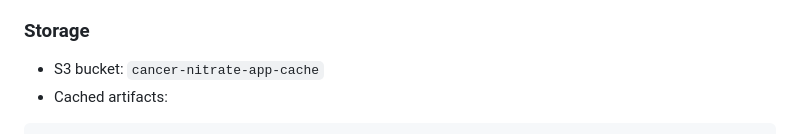
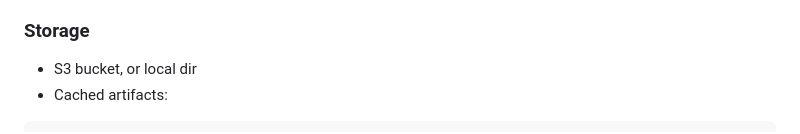
Before and after one commit to chadlanoway/nitrate-cancer-spatial-analysis, a Markdown page: README.md, the part around the change. Rendered like a GitHub page.

````diff
--- a/README.md
+++ b/README.md
@@ -84,7 +84,7 @@ Includes:
 - Deployed on AWS App Runner
 
 ### Storage
-- S3 bucket: `cancer-nitrate-app-cache`
+- S3 bucket, or local dir
 - Cached artifacts:
 
 ```
````
